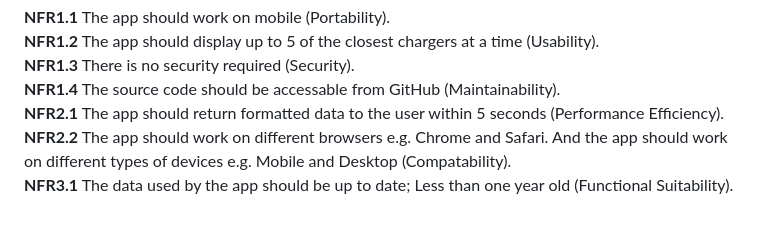
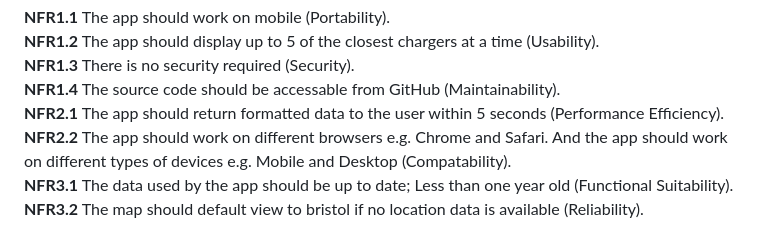
Before and after one commit to BigNicker123/bignicker123.github.io, a Markdown page: docs/requirements.md, the part around the change. Drawn GitHub-style.

Commit message:
Added a new non-functional requirement

```diff
--- a/docs/requirements.md
+++ b/docs/requirements.md
@@ -73,3 +73,4 @@ NFR1.* Are derived from UC1.
 **NFR2.1** The app should return formatted data to the user within 5 seconds (Performance Efficiency). <br>
 **NFR2.2** The app should work on different browsers e.g. Chrome and Safari. And the app should work on different types of devices e.g. Mobile and Desktop (Compatability). <br>
 **NFR3.1** The data used by the app should be up to date; Less than one year old (Functional Suitability). <br>
+**NFR3.2** The map should default view to bristol if no location data is available (Reliability). <br>
```
